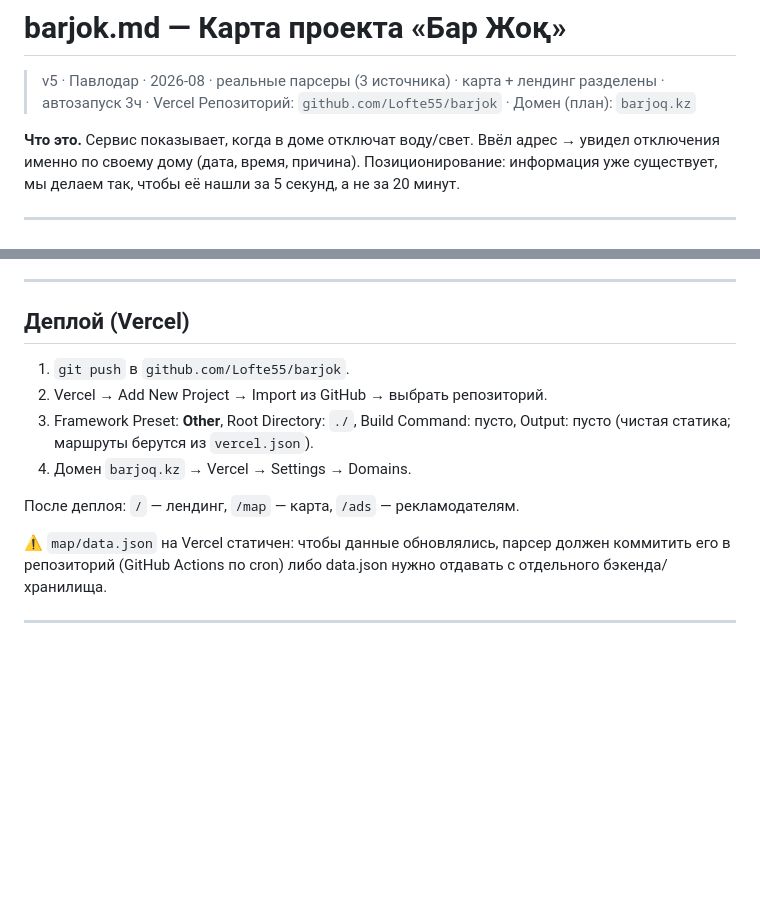
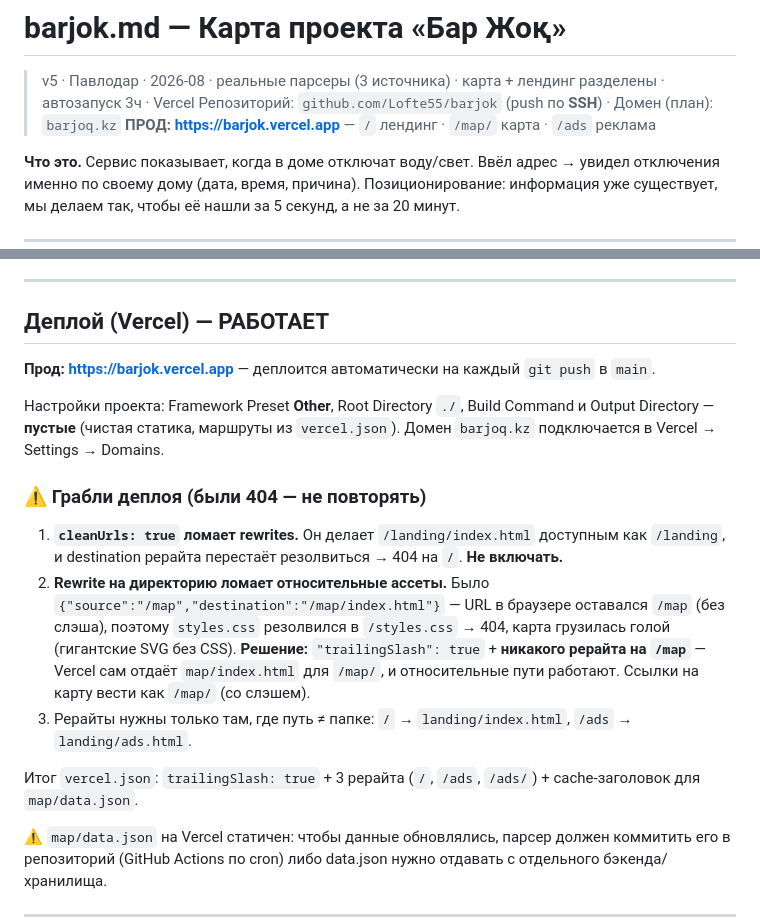
Before and after one commit to Lofte55/barjok, a Markdown page: barjok.md, 2 parts joined by grey strips. Rendered like a GitHub page; blank space fills up the shorter version.

Commit message:
docs: прод-URL и грабли деплоя Vercel (404)
Co-Authored-By: Claude Opus 5 <noreply@anthropic.com>

```diff
--- a/barjok.md
+++ b/barjok.md
@@ -1,7 +1,8 @@
 # barjok.md — Карта проекта «Бар Жоқ»
 
 > v5 · Павлодар · 2026-08 · реальные парсеры (3 источника) · карта + лендинг разделены · автозапуск 3ч · Vercel
-> Репозиторий: `github.com/Lofte55/barjok` · Домен (план): `barjoq.kz`
+> Репозиторий: `github.com/Lofte55/barjok` (push по **SSH**) · Домен (план): `barjoq.kz`
+> **ПРОД: https://barjok.vercel.app** — `/` лендинг · `/map/` карта · `/ads` реклама
 
 **Что это.** Сервис показывает, когда в доме отключат воду/свет. Ввёл адрес → увидел отключения
 именно по своему дому (дата, время, причина). Позиционирование: информация уже существует,
@@ -190,15 +191,29 @@ Nur.kz 700–2500 ₸, Kiwi.kz 600 ₸, Krisha от 35 ₸ за 1000 показ
 
 ---
 
-## Деплой (Vercel)
+## Деплой (Vercel) — РАБОТАЕТ
 
-1. `git push` в `github.com/Lofte55/barjok`.
-2. Vercel → Add New Project → Import из GitHub → выбрать репозиторий.
-3. Framework Preset: **Other**, Root Directory: `./`, Build Command: пусто, Output: пусто
-   (чистая статика; маршруты берутся из `vercel.json`).
-4. Домен `barjoq.kz` → Vercel → Settings → Domains.
+**Прод: https://barjok.vercel.app** — деплоится автоматически на каждый `git push` в `main`.
 
-После деплоя: `/` — лендинг, `/map` — карта, `/ads` — рекламодателям.
+Настройки проекта: Framework Preset **Other**, Root Directory `./`, Build Command и
+Output Directory — **пустые** (чистая статика, маршруты из `vercel.json`).
+Домен `barjoq.kz` подключается в Vercel → Settings → Domains.
+
+### ⚠️ Грабли деплоя (были 404 — не повторять)
+
+1. **`cleanUrls: true` ломает rewrites.** Он делает `/landing/index.html` доступным как
+   `/landing`, и destination рерайта перестаёт резолвиться → 404 на `/`. **Не включать.**
+2. **Rewrite на директорию ломает относительные ассеты.** Было
+   `{"source":"/map","destination":"/map/index.html"}` — URL в браузере оставался `/map`
+   (без слэша), поэтому `styles.css` резолвился в `/styles.css` → 404, карта грузилась
+   голой (гигантские SVG без CSS).
+   **Решение:** `"trailingSlash": true` + **никакого рерайта на `/map`** — Vercel сам
+   отдаёт `map/index.html` для `/map/`, и относительные пути работают.
+   Ссылки на карту вести как `/map/` (со слэшем).
+3. Рерайты нужны только там, где путь ≠ папке: `/` → `landing/index.html`, `/ads` → `landing/ads.html`.
+
+Итог `vercel.json`: `trailingSlash: true` + 3 рерайта (`/`, `/ads`, `/ads/`) + cache-заголовок
+для `map/data.json`.
 
 ⚠️ `map/data.json` на Vercel статичен: чтобы данные обновлялись, парсер должен
 коммитить его в репозиторий (GitHub Actions по cron) либо data.json нужно отдавать
```
